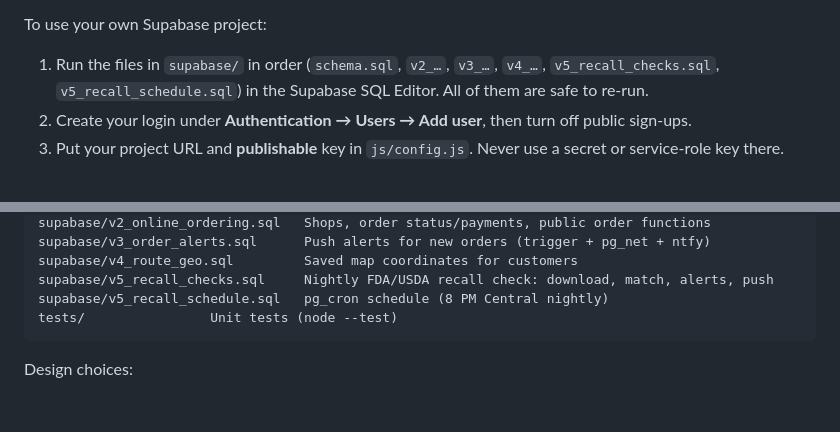
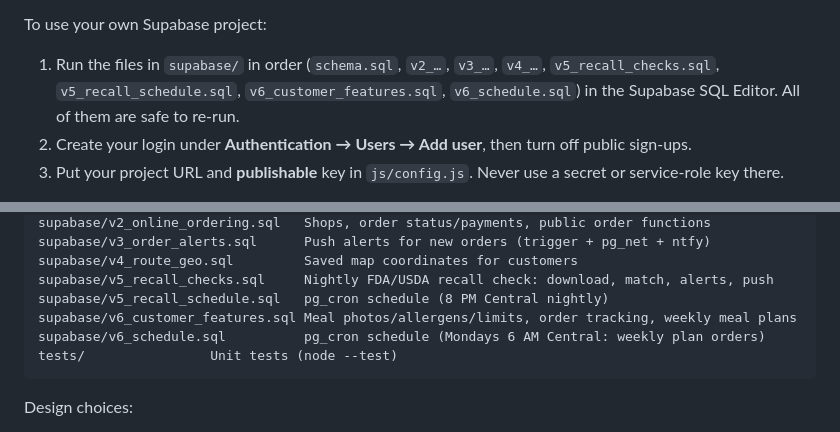
Before and after one commit to Sulu-G/Fuel-By-Buzah, a Markdown page: README.md, 2 parts joined by grey strips. GitHub-like rendering; blank space fills up the shorter version.

````diff
--- a/README.md
+++ b/README.md
@@ -147,7 +156,7 @@ How it works:
 
 To use your own Supabase project:
 
-1. Run the files in `supabase/` in order (`schema.sql`, `v2_…`, `v3_…`, `v4_…`, `v5_recall_checks.sql`, `v5_recall_schedule.sql`) in the Supabase SQL Editor. All of them are safe to re-run.
+1. Run the files in `supabase/` in order (`schema.sql`, `v2_…`, `v3_…`, `v4_…`, `v5_recall_checks.sql`, `v5_recall_schedule.sql`, `v6_customer_features.sql`, `v6_schedule.sql`) in the Supabase SQL Editor. All of them are safe to re-run.
 2. Create your login under **Authentication → Users → Add user**, then turn off public sign-ups.
 3. Put your project URL and **publishable** key in `js/config.js`. Never use a secret or service-role key there.
 
@@ -200,6 +209,8 @@ supabase/v3_order_alerts.sql      Push alerts for new orders (trigger + pg_net +
 supabase/v4_route_geo.sql         Saved map coordinates for customers
 supabase/v5_recall_checks.sql     Nightly FDA/USDA recall check: download, match, alerts, push
 supabase/v5_recall_schedule.sql   pg_cron schedule (8 PM Central nightly)
+supabase/v6_customer_features.sql Meal photos/allergens/limits, order tracking, weekly meal plans
+supabase/v6_schedule.sql          pg_cron schedule (Mondays 6 AM Central: weekly plan orders)
 tests/                Unit tests (node --test)
 ```
 
````
Also changed, not shown: other parts of README.md (+9 -0 lines), docs/screenshot-shop-mobile.png, docs/screenshot-track.png (added), 13 other files.
